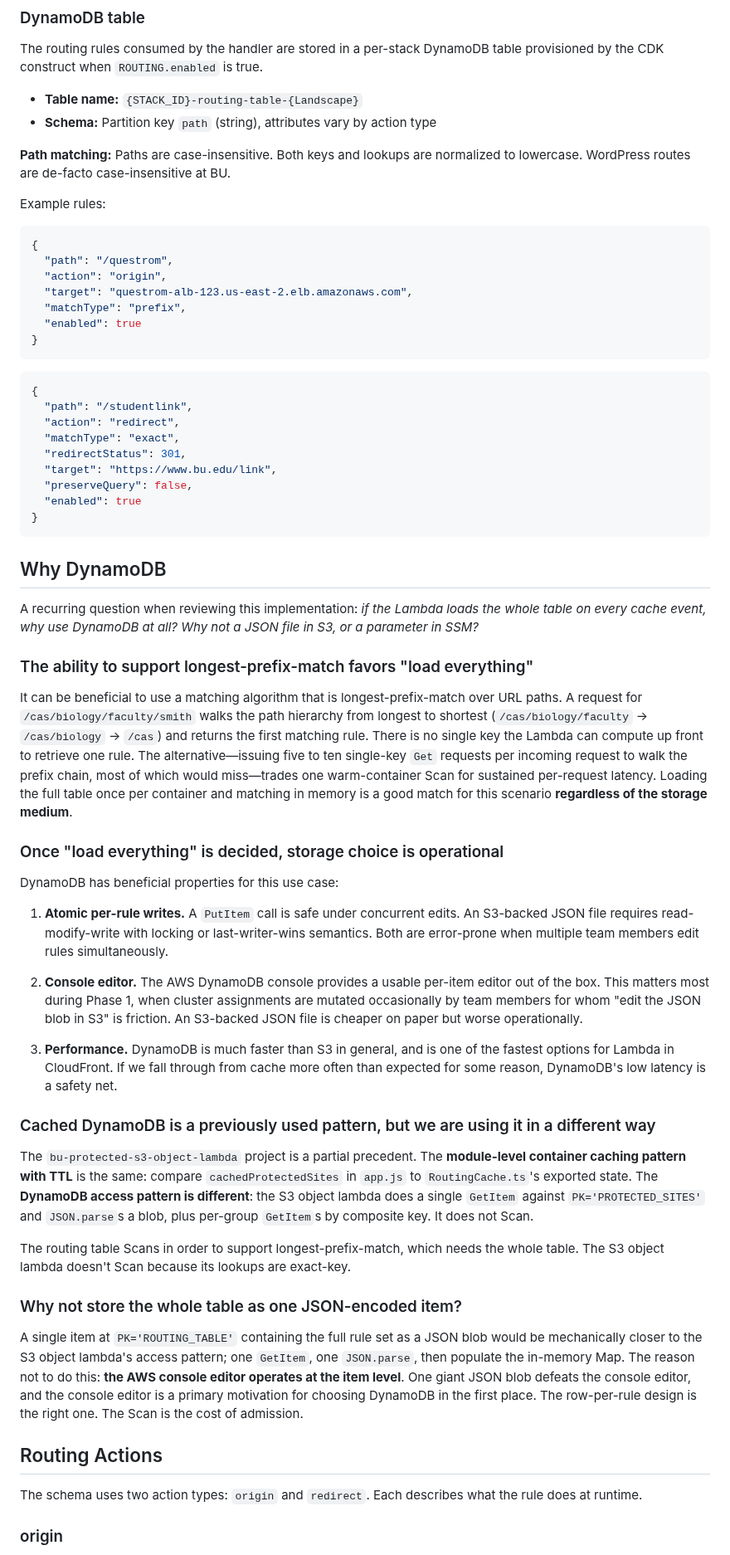
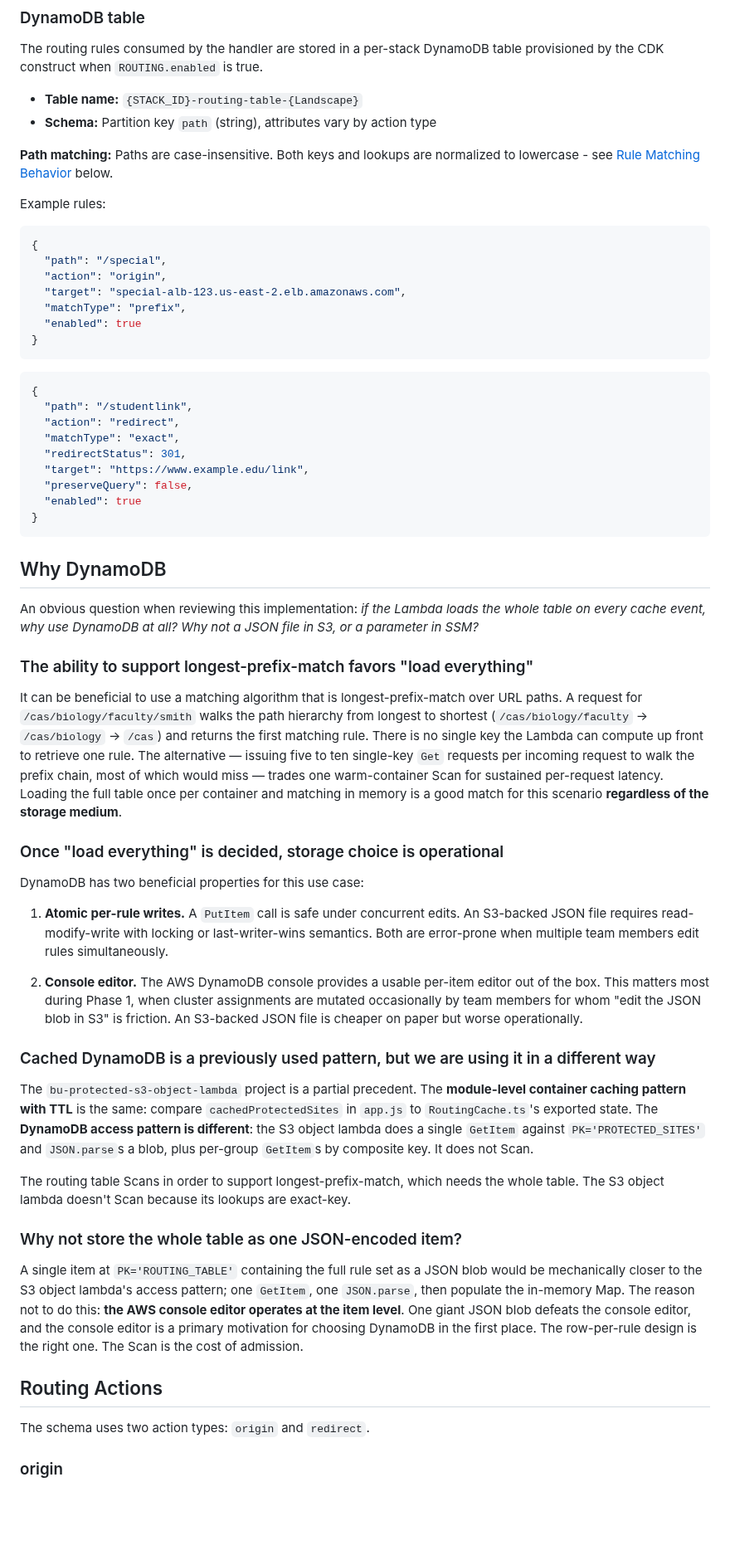
Before and after one commit to whennemuth/shibboleth-sp-at-edge, a Markdown page: docs/routing/routing.md, the part around one of its changes. Shown at 83% size. Rendered like a GitHub page; blank space fills up the shorter version.

````diff
--- a/docs/routing/routing.md
+++ b/docs/routing/routing.md
@@ -92,15 +102,15 @@ The routing rules consumed by the handler are stored in a per-stack DynamoDB tab
 - **Table name:** `{STACK_ID}-routing-table-{Landscape}`
 - **Schema:** Partition key `path` (string), attributes vary by action type
 
-**Path matching:** Paths are case-insensitive. Both keys and lookups are normalized to lowercase. WordPress routes are de-facto case-insensitive at BU.
+**Path matching:** Paths are case-insensitive. Both keys and lookups are normalized to lowercase - see [Rule Matching Behavior](#rule-matching-behavior) below.
 
 Example rules:
 
 ```json
 {
-  "path": "/questrom",
+  "path": "/special",
   "action": "origin",
-  "target": "questrom-alb-123.us-east-2.elb.amazonaws.com",
+  "target": "special-alb-123.us-east-2.elb.amazonaws.com",
   "matchType": "prefix",
   "enabled": true
 }
@@ -112,7 +122,7 @@ Example rules:
   "action": "redirect",
   "matchType": "exact",
   "redirectStatus": 301,
-  "target": "https://www.bu.edu/link",
+  "target": "https://www.example.edu/link",
   "preserveQuery": false,
   "enabled": true
 }
@@ -120,27 +130,25 @@ Example rules:
 
 ## Why DynamoDB
 
-A recurring question when reviewing this implementation: *if the Lambda loads the whole table on every cache event, why use DynamoDB at all? Why not a JSON file in S3, or a parameter in SSM?*
+An obvious question when reviewing this implementation: *if the Lambda loads the whole table on every cache event, why use DynamoDB at all? Why not a JSON file in S3, or a parameter in SSM?*
 
 ### The ability to support longest-prefix-match favors "load everything"
 
-It can be beneficial to use a matching algorithm that is longest-prefix-match over URL paths. A request for `/cas/biology/faculty/smith` walks the path hierarchy from longest to shortest (`/cas/biology/faculty` → `/cas/biology` → `/cas`) and returns the first matching rule. There is no single key the Lambda can compute up front to retrieve one rule. The alternative—issuing five to ten single-key `Get` requests per incoming request to walk the prefix chain, most of which would miss—trades one warm-container Scan for sustained per-request latency. Loading the full table once per container and matching in memory is a good match for this scenario **regardless of the storage medium**.
+It can be beneficial to use a matching algorithm that is longest-prefix-match over URL paths. A request for `/cas/biology/faculty/smith` walks the path hierarchy from longest to shortest (`/cas/biology/faculty` → `/cas/biology` → `/cas`) and returns the first matching rule. There is no single key the Lambda can compute up front to retrieve one rule. The alternative — issuing five to ten single-key `Get` requests per incoming request to walk the prefix chain, most of which would miss — trades one warm-container Scan for sustained per-request latency. Loading the full table once per container and matching in memory is a good match for this scenario **regardless of the storage medium**.
 
 ### Once "load everything" is decided, storage choice is operational
 
-DynamoDB has beneficial properties for this use case:
+DynamoDB has two beneficial properties for this use case:
 
 1. **Atomic per-rule writes.** A `PutItem` call is safe under concurrent edits. An S3-backed JSON file requires read-modify-write with locking or last-writer-wins semantics. Both are error-prone when multiple team members edit rules simultaneously.
 
 2. **Console editor.** The AWS DynamoDB console provides a usable per-item editor out of the box. This matters most during Phase 1, when cluster assignments are mutated occasionally by team members for whom "edit the JSON blob in S3" is friction. An S3-backed JSON file is cheaper on paper but worse operationally.
 
-3. **Performance.** DynamoDB is much faster than S3 in general, and is one of the fastest options for Lambda in CloudFront. If we fall through from cache more often than expected for some reason, DynamoDB's low latency is a safety net.
-
 ### Cached DynamoDB is a previously used pattern, but we are using it in a different way
 
 The `bu-protected-s3-object-lambda` project is a partial precedent. The **module-level container caching pattern with TTL** is the same: compare `cachedProtectedSites` in `app.js` to `RoutingCache.ts`'s exported state. The **DynamoDB access pattern is different**: the S3 object lambda does a single `GetItem` against `PK='PROTECTED_SITES'` and `JSON.parse`s a blob, plus per-group `GetItem`s by composite key. It does not Scan.
 
-The routing table Scans in order to support longest-prefix-match, which needs the whole table.  The S3 object lambda doesn't Scan because its lookups are exact-key.
+The routing table Scans in order to support longest-prefix-match, which needs the whole table. The S3 object lambda doesn't Scan because its lookups are exact-key.
 
 ### Why not store the whole table as one JSON-encoded item?
 
@@ -148,7 +156,7 @@ A single item at `PK='ROUTING_TABLE'` containing the full rule set as a JSON blo
 
 ## Routing Actions
 
-The schema uses two action types: `origin` and `redirect`. Each describes what the rule does at runtime.
+The schema uses two action types: `origin` and `redirect`.
 
 ### origin
 
````
Also changed, not shown: other parts of docs/routing/routing.md (+33 -22 lines), docs/routing/routing-chart.png (added).
